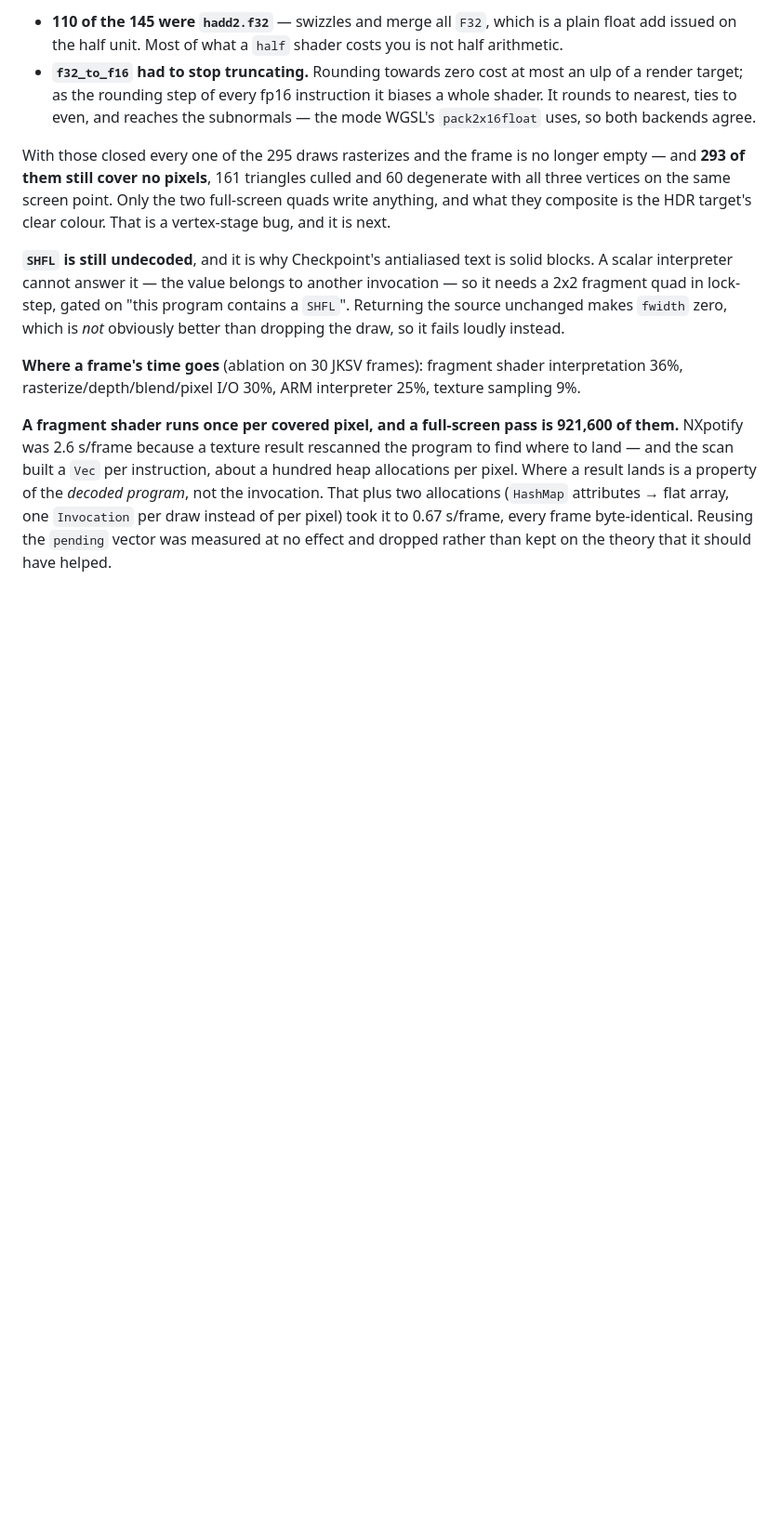
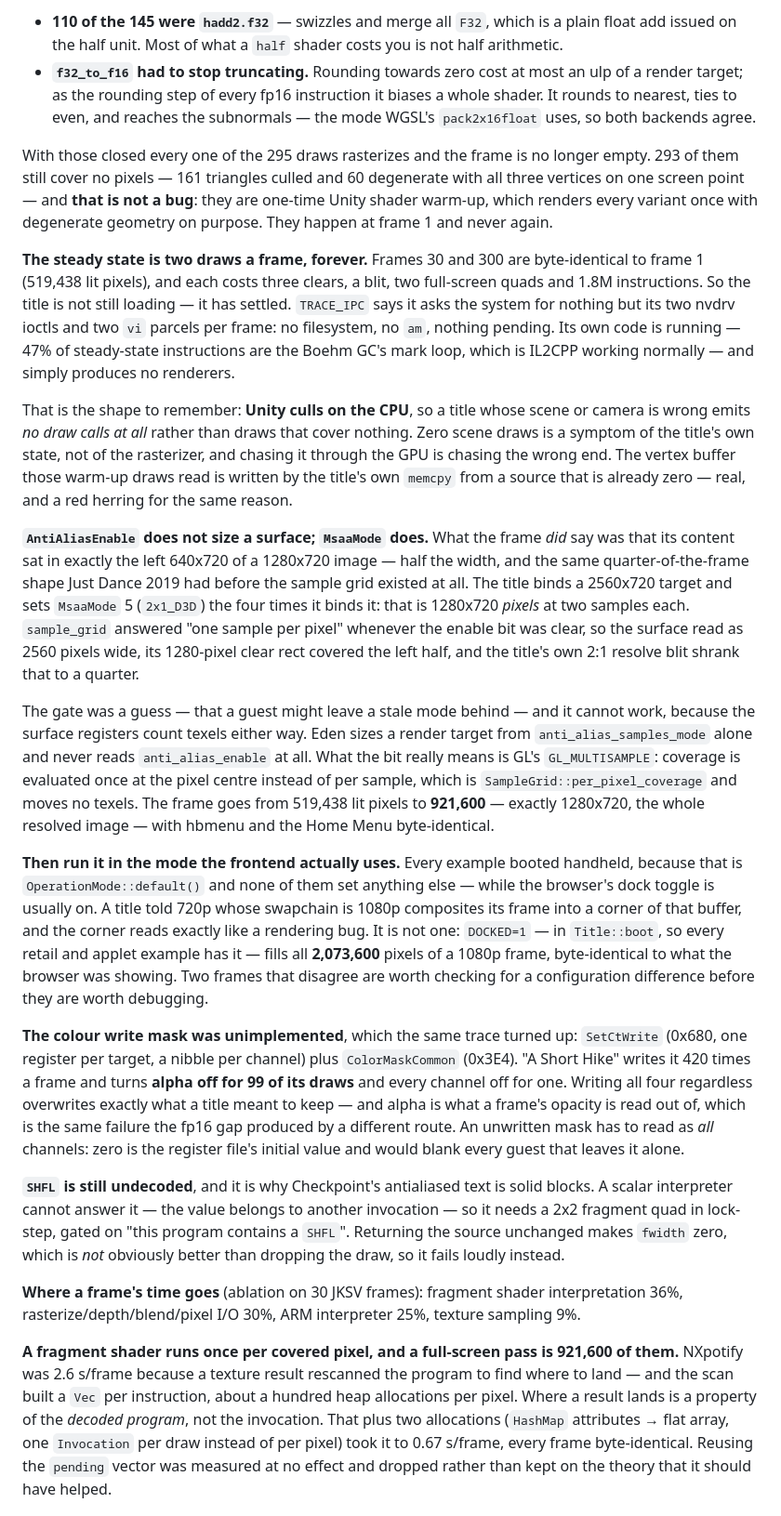
Before and after one commit to CuteTenshii/Switch-Wasm, a Markdown page: PROGRESS.md, the part around one of its changes. Shown at 93% size. GitHub-like rendering; blank space fills up the shorter version.

Commit message:
docs(progress): what a transparent frame turned out to be
Records the session behind the five commits above, and corrects a reading
that was wrong in the middle of it.

The 293 draws that cover no pixels are **not** a bug: they are Unity's
one-time shader warm-up, which renders each variant once with degenerate
geometry on purpose, and they happen at frame 1 and never again. What is
true is duller and more useful -- the steady state is two draws a frame
forever, frames 30 and 300 are byte-identical to frame 1, `TRACE_IPC`
says the title asks the system for nothing but its own present, and 47%
of its instructions are the Boehm GC working normally. Its own code
produces no renderers.

The shape worth keeping: **Unity culls on the CPU**, so a title whose
scene or camera is wrong emits no draw calls *at all* rather than draws
that cover nothing. Zero scene draws is a symptom of the title's state,
not of the rasterizer, and chasing it through the GPU is chasing the
wrong end -- as is the vertex buffer those warm-up draws read, which the
title's own memcpy fills from a source that is already zero.

```diff
--- a/PROGRESS.md
+++ b/PROGRESS.md
@@ -159,10 +159,67 @@ things about it are worth carrying:
   subnormals — the mode WGSL's `pack2x16float` uses, so both backends agree.
 
 With those closed every one of the 295 draws rasterizes and the frame is no
-longer empty — and **293 of them still cover no pixels**, 161 triangles culled
-and 60 degenerate with all three vertices on the same screen point. Only the
-two full-screen quads write anything, and what they composite is the HDR
-target's clear colour. That is a vertex-stage bug, and it is next.
+longer empty. 293 of them still cover no pixels — 161 triangles culled and 60
+degenerate with all three vertices on one screen point — and **that is not a
+bug**: they are one-time Unity shader warm-up, which renders every variant
+once with degenerate geometry on purpose. They happen at frame 1 and never
+again.
+
+**The steady state is two draws a frame, forever.** Frames 30 and 300 are
+byte-identical to frame 1 (519,438 lit pixels), and each costs three clears, a
+blit, two full-screen quads and 1.8M instructions. So the title is not still
+loading — it has settled. `TRACE_IPC` says it asks the system for nothing but
+its two nvdrv ioctls and two `vi` parcels per frame: no filesystem, no `am`,
+nothing pending. Its own code is running — 47% of steady-state instructions
+are the Boehm GC's mark loop, which is IL2CPP working normally — and simply
+produces no renderers.
+
+That is the shape to remember: **Unity culls on the CPU**, so a title whose
+scene or camera is wrong emits *no draw calls at all* rather than draws that
+cover nothing. Zero scene draws is a symptom of the title's own state, not of
+the rasterizer, and chasing it through the GPU is chasing the wrong end. The
+vertex buffer those warm-up draws read is written by the title's own `memcpy`
+from a source that is already zero — real, and a red herring for the same
+reason.
+
+**`AntiAliasEnable` does not size a surface; `MsaaMode` does.** What the frame
+*did* say was that its content sat in exactly the left 640x720 of a 1280x720
+image — half the width, and the same quarter-of-the-frame shape Just Dance
+2019 had before the sample grid existed at all. The title binds a 2560x720
+target and sets `MsaaMode` 5 (`2x1_D3D`) the four times it binds it: that is
+1280x720 *pixels* at two samples each. `sample_grid` answered "one sample per
+pixel" whenever the enable bit was clear, so the surface read as 2560 pixels
+wide, its 1280-pixel clear rect covered the left half, and the title's own
+2:1 resolve blit shrank that to a quarter.
+
+The gate was a guess — that a guest might leave a stale mode behind — and it
+cannot work, because the surface registers count texels either way. Eden sizes
+a render target from `anti_alias_samples_mode` alone and never reads
+`anti_alias_enable` at all. What the bit really means is GL's `GL_MULTISAMPLE`:
+coverage is evaluated once at the pixel centre instead of per sample, which is
+`SampleGrid::per_pixel_coverage` and moves no texels. The frame goes from
+519,438 lit pixels to **921,600** — exactly 1280x720, the whole resolved
+image — with hbmenu and the Home Menu byte-identical.
+
+**Then run it in the mode the frontend actually uses.** Every example booted
+handheld, because that is `OperationMode::default()` and none of them set
+anything else — while the browser's dock toggle is usually on. A title told
+720p whose swapchain is 1080p composites its frame into a corner of that
+buffer, and the corner reads exactly like a rendering bug. It is not one:
+`DOCKED=1` — in `Title::boot`, so every retail and applet example has it —
+fills all **2,073,600** pixels of a 1080p frame, byte-identical to what the
+browser was showing. Two frames that disagree are worth checking for a
+configuration difference before they are worth debugging.
+
+**The colour write mask was unimplemented**, which the same trace turned up:
+`SetCtWrite` (0x680, one register per target, a nibble per channel) plus
+`ColorMaskCommon` (0x3E4). "A Short Hike" writes it 420 times a frame and
+turns **alpha off for 99 of its draws** and every channel off for one. Writing
+all four regardless overwrites exactly what a title meant to keep — and alpha
+is what a frame's opacity is read out of, which is the same failure the fp16
+gap produced by a different route. An unwritten mask has to read as *all*
+channels: zero is the register file's initial value and would blank every
+guest that leaves it alone.
 
 **`SHFL` is still undecoded**, and it is why Checkpoint's antialiased text is
 solid blocks. A scalar interpreter cannot answer it — the value belongs to
```
Also changed, not shown: other parts of PROGRESS.md (+30 -2 lines), AGENTS.md (+1 -1 lines).
